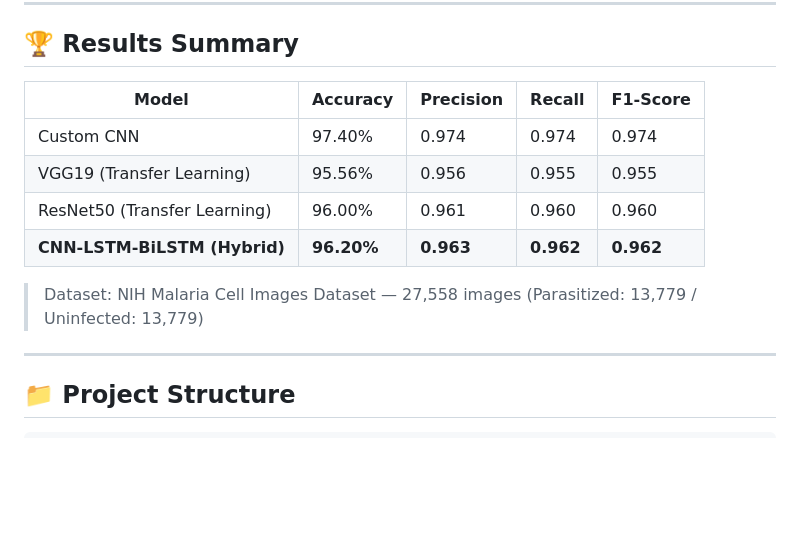
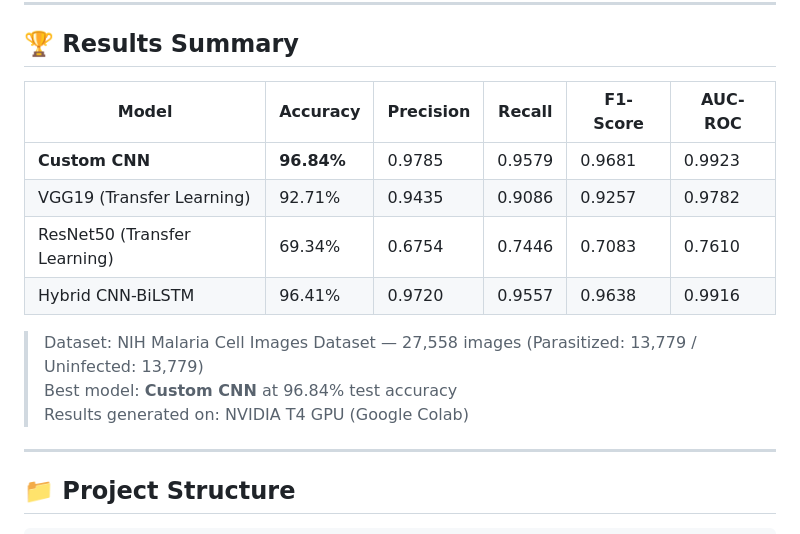
Before and after one commit to nitish-reddy25/malaria-detection, a Markdown page: README.md, the part around the change. Rendered like a GitHub page; blank space fills up the shorter version.

Commit message:
Update README with real benchmark results

```diff
--- a/README.md
+++ b/README.md
@@ -25,14 +25,16 @@ The core architecture benchmarks three models:
 
 ## 🏆 Results Summary
 
-| Model | Accuracy | Precision | Recall | F1-Score |
-|---|---|---|---|---|
-| Custom CNN | 97.40% | 0.974 | 0.974 | 0.974 |
-| VGG19 (Transfer Learning) | 95.56% | 0.956 | 0.955 | 0.955 |
-| ResNet50 (Transfer Learning) | 96.00% | 0.961 | 0.960 | 0.960 |
-| **CNN-LSTM-BiLSTM (Hybrid)** | **96.20%** | **0.963** | **0.962** | **0.962** |
+| Model | Accuracy | Precision | Recall | F1-Score | AUC-ROC |
+|---|---|---|---|---|---|
+| **Custom CNN** | **96.84%** | 0.9785 | 0.9579 | 0.9681 | 0.9923 |
+| VGG19 (Transfer Learning) | 92.71% | 0.9435 | 0.9086 | 0.9257 | 0.9782 |
+| ResNet50 (Transfer Learning) | 69.34% | 0.6754 | 0.7446 | 0.7083 | 0.7610 |
+| Hybrid CNN-BiLSTM | 96.41% | 0.9720 | 0.9557 | 0.9638 | 0.9916 |
 
 > Dataset: NIH Malaria Cell Images Dataset — 27,558 images (Parasitized: 13,779 / Uninfected: 13,779)
+> Best model: **Custom CNN** at 96.84% test accuracy
+> Results generated on: NVIDIA T4 GPU (Google Colab)
 
 ---
 
```
